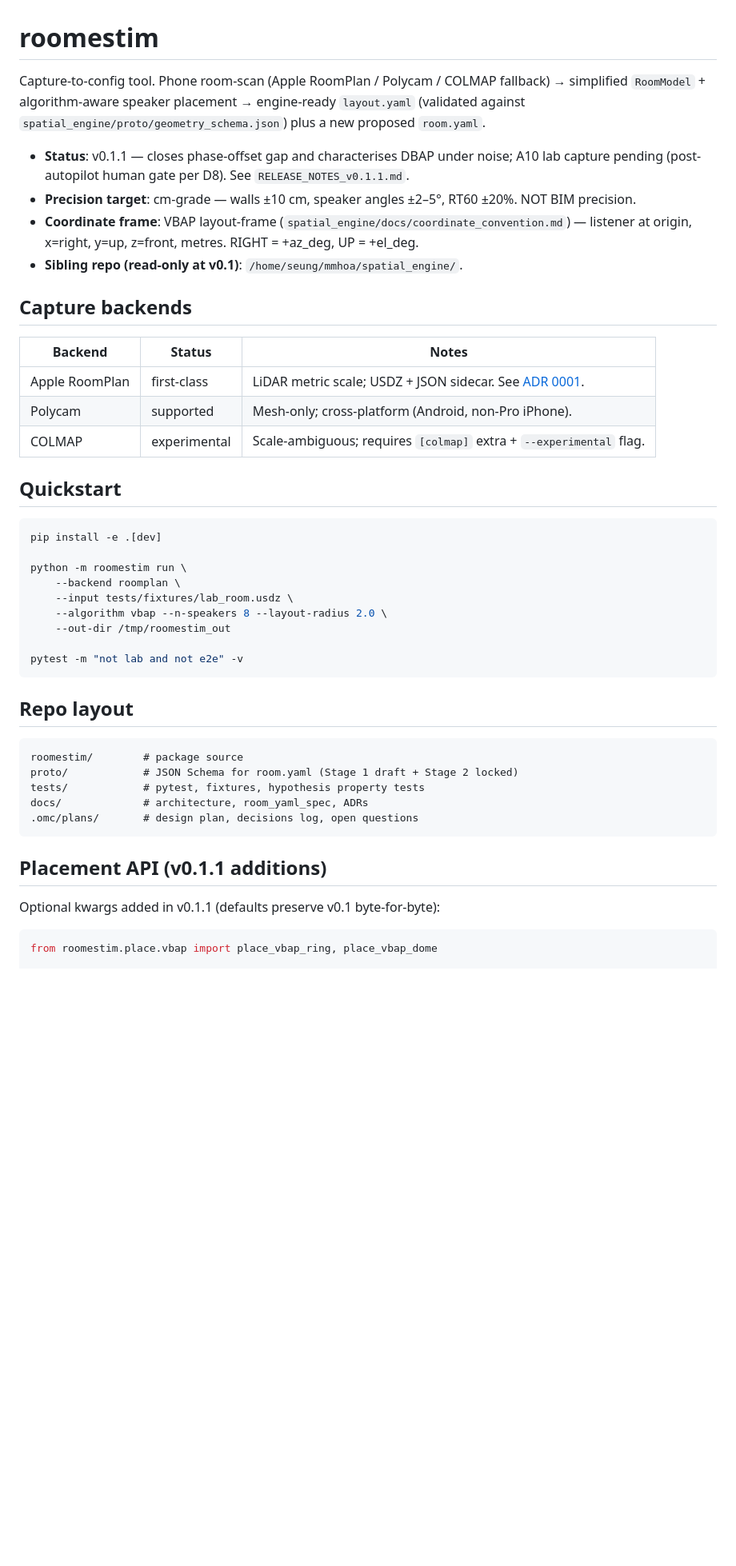
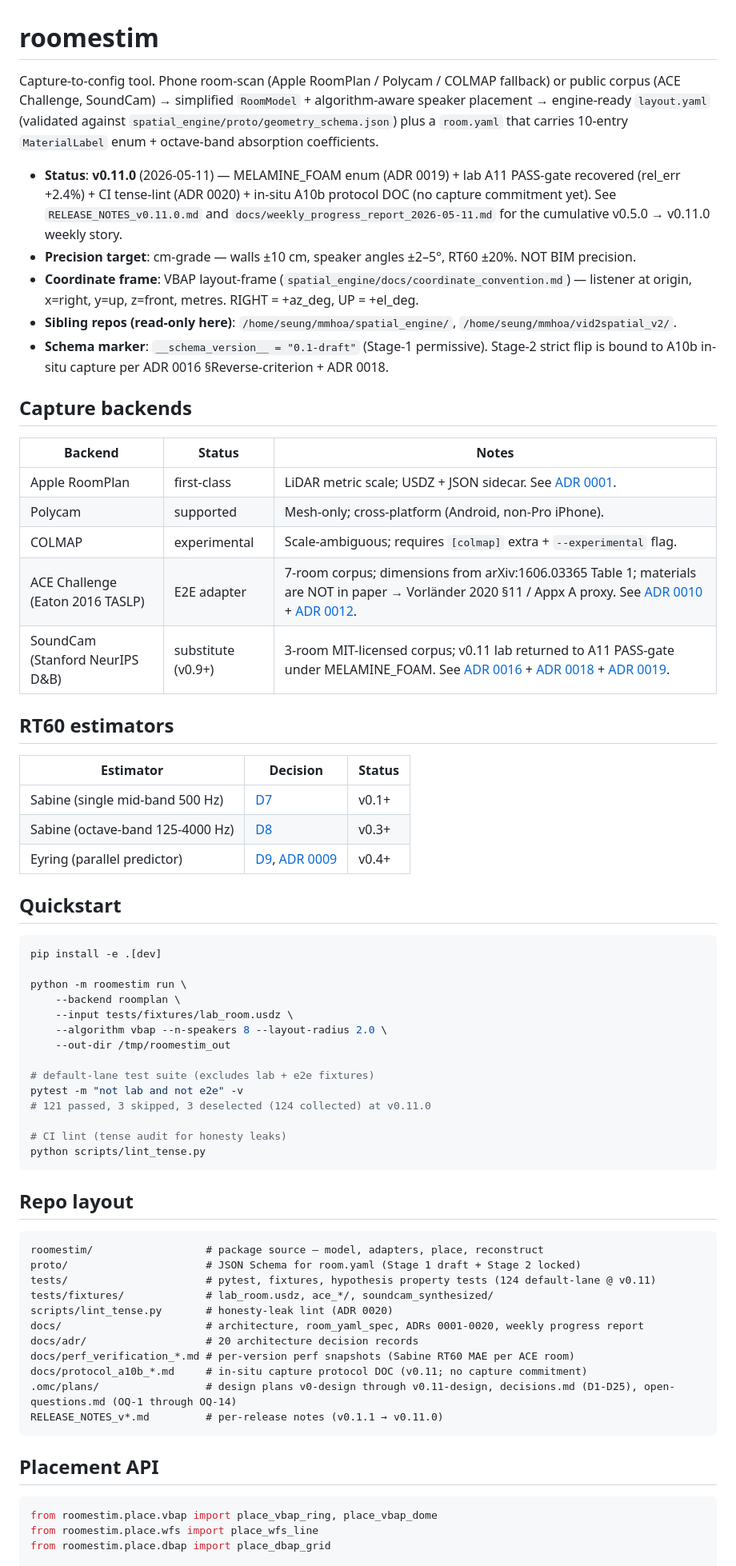
Before and after one commit to paiiek/roomestim, a Markdown page: README.md, the part around one of its changes. Shown at 80% size. Drawn GitHub-style; blank space fills up the shorter version.

````diff
--- a/README.md
+++ b/README.md
@@ -1,14 +1,21 @@
 # roomestim
 
-Capture-to-config tool. Phone room-scan (Apple RoomPlan / Polycam / COLMAP fallback) → simplified
-`RoomModel` + algorithm-aware speaker placement → engine-ready `layout.yaml` (validated against
-`spatial_engine/proto/geometry_schema.json`) plus a new proposed `room.yaml`.
+Capture-to-config tool. Phone room-scan (Apple RoomPlan / Polycam / COLMAP fallback) or public corpus
+(ACE Challenge, SoundCam) → simplified `RoomModel` + algorithm-aware speaker placement → engine-ready
+`layout.yaml` (validated against `spatial_engine/proto/geometry_schema.json`) plus a `room.yaml`
+that carries 10-entry `MaterialLabel` enum + octave-band absorption coefficients.
 
-- **Status**: v0.1.1 — closes phase-offset gap and characterises DBAP under noise; A10 lab capture pending (post-autopilot human gate per D8). See `RELEASE_NOTES_v0.1.1.md`.
+- **Status**: **v0.11.0** (2026-05-11) — MELAMINE_FOAM enum (ADR 0019) + lab A11 PASS-gate recovered
+  (rel_err +2.4%) + CI tense-lint (ADR 0020) + in-situ A10b protocol DOC (no capture commitment yet).
+  See `RELEASE_NOTES_v0.11.0.md` and `docs/weekly_progress_report_2026-05-11.md` for the cumulative
+  v0.5.0 → v0.11.0 weekly story.
 - **Precision target**: cm-grade — walls ±10 cm, speaker angles ±2–5°, RT60 ±20%. NOT BIM precision.
 - **Coordinate frame**: VBAP layout-frame (`spatial_engine/docs/coordinate_convention.md`) — listener
   at origin, x=right, y=up, z=front, metres. RIGHT = +az_deg, UP = +el_deg.
-- **Sibling repo (read-only at v0.1)**: `/home/seung/mmhoa/spatial_engine/`.
+- **Sibling repos (read-only here)**: `/home/seung/mmhoa/spatial_engine/`,
+  `/home/seung/mmhoa/vid2spatial_v2/`.
+- **Schema marker**: `__schema_version__ = "0.1-draft"` (Stage-1 permissive). Stage-2 strict flip is
+  bound to A10b in-situ capture per ADR 0016 §Reverse-criterion + ADR 0018.
 
 ## Capture backends
 
@@ -17,6 +24,16 @@ Capture-to-config tool. Phone room-scan (Apple RoomPlan / Polycam / COLMAP fallb
 | Apple RoomPlan | first-class | LiDAR metric scale; USDZ + JSON sidecar. See [ADR 0001](docs/adr/0001-capture-backend-priority.md). |
 | Polycam | supported | Mesh-only; cross-platform (Android, non-Pro iPhone). |
 | COLMAP | experimental | Scale-ambiguous; requires `[colmap]` extra + `--experimental` flag. |
+| ACE Challenge (Eaton 2016 TASLP) | E2E adapter | 7-room corpus; dimensions from arXiv:1606.03365 Table 1; materials are NOT in paper → Vorländer 2020 §11 / Appx A proxy. See [ADR 0010](docs/adr/0010-ace-geometry-verified-arxiv.md) + [ADR 0012](docs/adr/0012-eaton-taslp-materials-not-in-paper.md). |
+| SoundCam (Stanford NeurIPS D&B) | substitute (v0.9+) | 3-room MIT-licensed corpus; v0.11 lab returned to A11 PASS-gate under MELAMINE_FOAM. See [ADR 0016](docs/adr/0016-stage2-schema-flip-via-substitute.md) + [ADR 0018](docs/adr/0018-soundcam-substitute-disagreement-record.md) + [ADR 0019](docs/adr/0019-melamine-foam-enum-addition.md). |
+
+## RT60 estimators
+
+| Estimator | Decision | Status |
+|---|---|---|
+| Sabine (single mid-band 500 Hz) | [D7](.omc/plans/decisions.md) | v0.1+ |
+| Sabine (octave-band 125-4000 Hz) | [D8](.omc/plans/decisions.md) | v0.3+ |
+| Eyring (parallel predictor) | [D9](.omc/plans/decisions.md), [ADR 0009](docs/adr/0009-eyring-parallel-predictor.md) | v0.4+ |
 
 ## Quickstart
 
@@ -29,23 +46,34 @@ python -m roomestim run \
     --algorithm vbap --n-speakers 8 --layout-radius 2.0 \
     --out-dir /tmp/roomestim_out
 
+# default-lane test suite (excludes lab + e2e fixtures)
 pytest -m "not lab and not e2e" -v
+# 121 passed, 3 skipped, 3 deselected (124 collected) at v0.11.0
+
+# CI lint (tense audit for honesty leaks)
+python scripts/lint_tense.py
 ```
 
 ## Repo layout
 
 ```
-roomestim/        # package source
-proto/            # JSON Schema for room.yaml (Stage 1 draft + Stage 2 locked)
-tests/            # pytest, fixtures, hypothesis property tests
-docs/             # architecture, room_yaml_spec, ADRs
-.omc/plans/       # design plan, decisions log, open questions
+roomestim/                  # package source — model, adapters, place, reconstruct
+proto/                      # JSON Schema for room.yaml (Stage 1 draft + Stage 2 locked)
+tests/                      # pytest, fixtures, hypothesis property tests (124 default-lane @ v0.11)
+tests/fixtures/             # lab_room.usdz, ace_*/, soundcam_synthesized/
+scripts/lint_tense.py       # honesty-leak lint (ADR 0020)
+docs/                       # architecture, room_yaml_spec, ADRs 0001-0020, weekly progress report
+docs/adr/                   # 20 architecture decision records
+docs/perf_verification_*.md # per-version perf snapshots (Sabine RT60 MAE per ACE room)
+docs/protocol_a10b_*.md     # in-situ capture protocol DOC (v0.11; no capture commitment)
+.omc/plans/                 # design plans v0-design through v0.11-design, decisions.md (D1-D25), open-questions.md (OQ-1 through OQ-14)
+RELEASE_NOTES_v*.md         # per-release notes (v0.1.1 → v0.11.0)
 ```
 
-## Placement API (v0.1.1 additions)
-
-Optional kwargs added in v0.1.1 (defaults preserve v0.1 byte-for-byte):
+## Placement API
 
 ```python
 from roomestim.place.vbap import place_vbap_ring, place_vbap_dome
+from roomestim.place.wfs import place_wfs_line
+from roomestim.place.dbap import place_dbap_grid
 
````
Also changed, not shown: other parts of README.md (+55 -17 lines).
